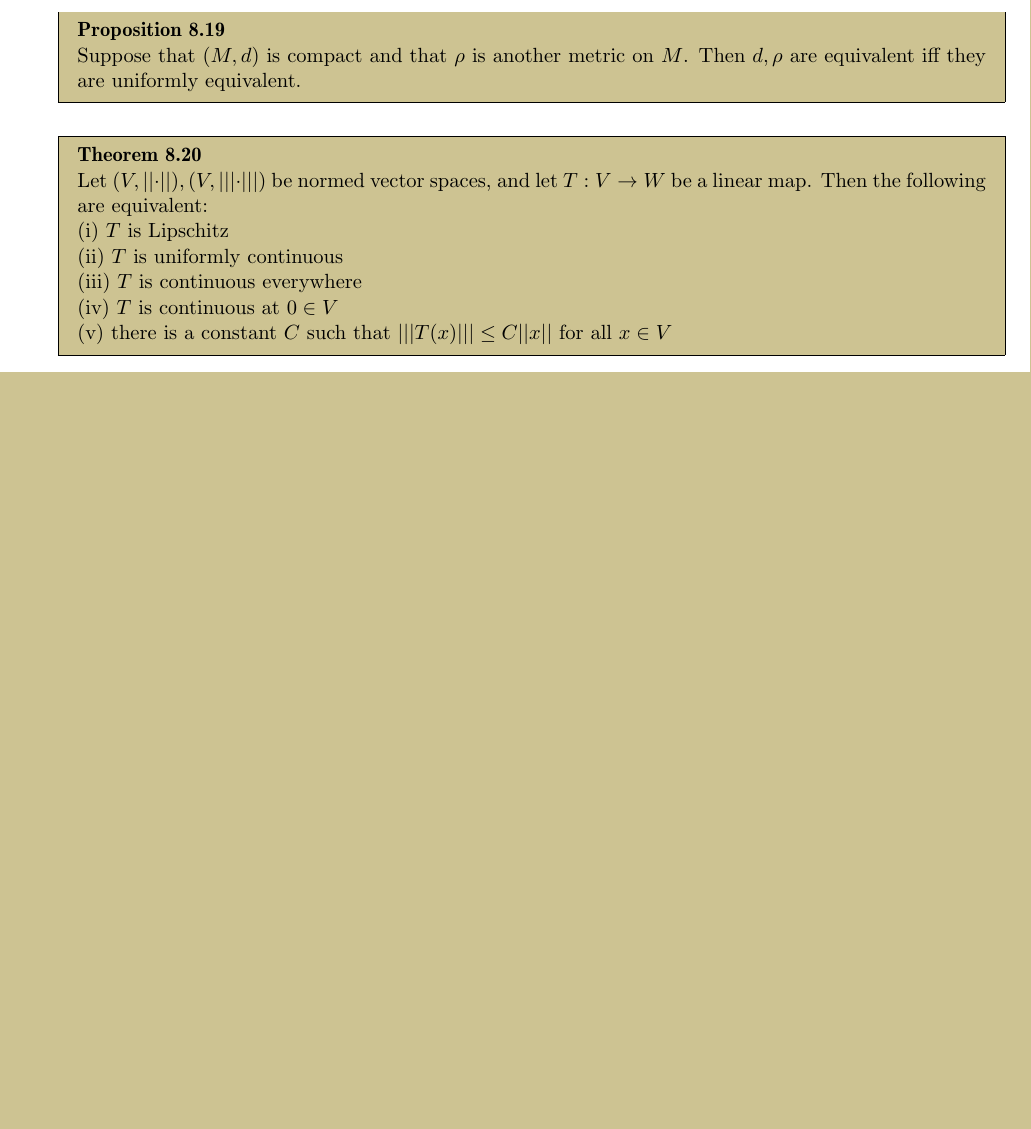
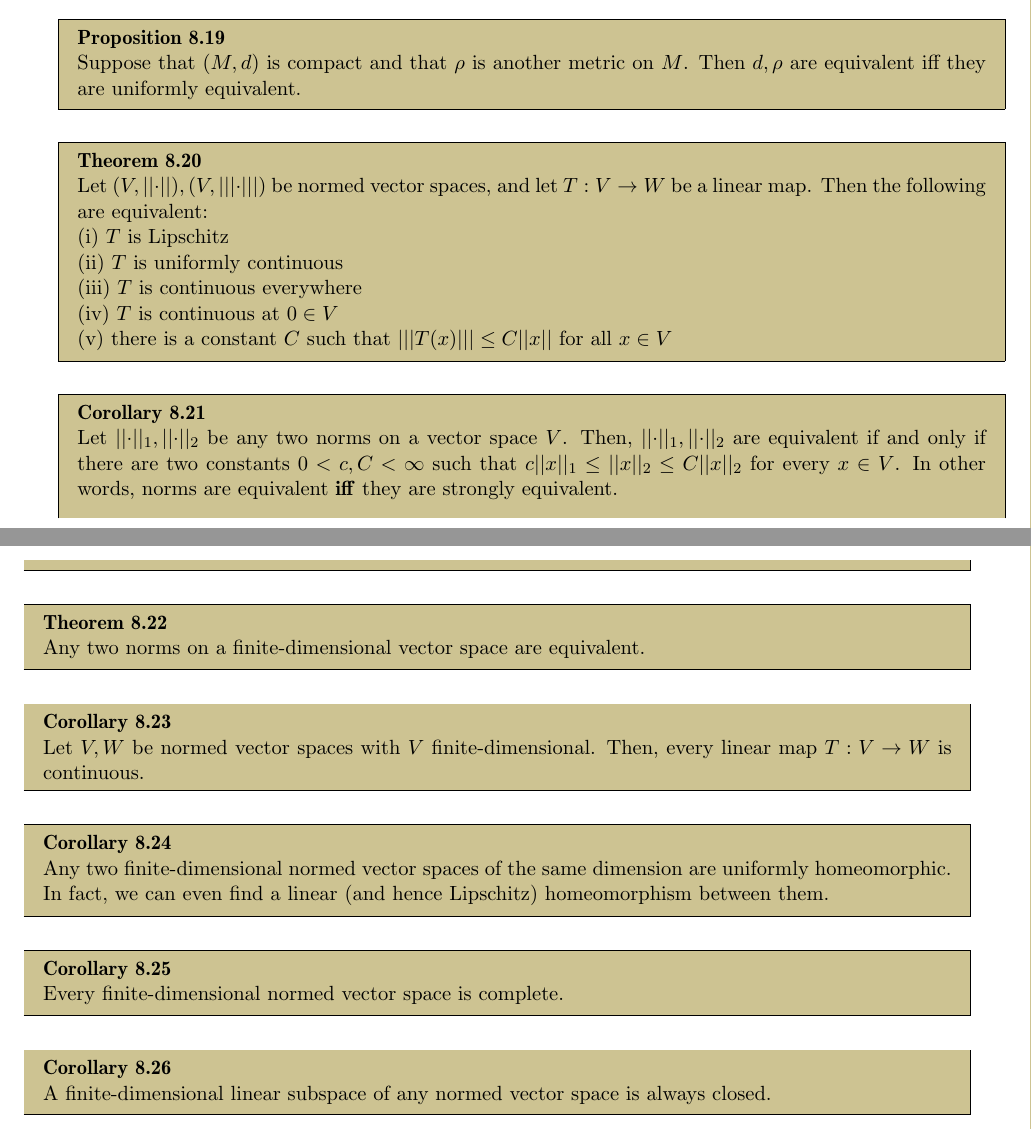
Before and after one commit to geomlyd/math_solutions, a LaTeX book (carothers_ra/results_summary.tex, which reads carothers_ra/ch8_summary.tex): part of page 6 of 6 before the commit and two parts of pages 6 and 7 of 7 after it, the two joined at a grey line, cut so that both start at the same text, the shorter picture padded with empty space. Compiled offline with pdfLaTeX.

Commit message:
Carothers Ex. 8.84

```diff
--- a/carothers_ra/ch8_summary.tex
+++ b/carothers_ra/ch8_summary.tex
@@ -91,3 +91,31 @@
 
     (v) there is a constant $C$ such that $\lvert \lvert \lvert T(x) \rvert \rvert \rvert \leq C \lvert \lvert x \rvert \rvert$ for all $x \in V$
 \end{theorem}
+
+\begin{corollary}{8.21}
+    Let $\lvert \lvert \cdot \rvert \rvert_1, \lvert \lvert \cdot \rvert \rvert_2$ be any two norms on a vector space $V$.
+    Then, $\lvert \lvert \cdot \rvert \rvert_1, \lvert \lvert \cdot \rvert \rvert_2$ are equivalent if and only if there are two constants $0 < c, C < \infty$ such that $c \lvert \lvert x \rvert \rvert_1 \leq \lvert \lvert x \rvert \rvert_2 \leq C \lvert \lvert x \rvert \rvert_2$ for every $x \in V$.
+    In other words, norms are equivalent \textbf{iff} they are strongly equivalent.
+\end{corollary}
+
+\begin{theorem}{8.22}
+    Any two norms on a finite-dimensional vector space are equivalent.
+\end{theorem}
+
+\begin{corollary}{8.23}
+    Let $V, W$ be normed vector spaces with $V$ finite-dimensional.
+    Then, every linear map $T: V \rightarrow W$ is continuous.
+\end{corollary}
+
+\begin{corollary}{8.24}
+    Any two finite-dimensional normed vector spaces of the same dimension are uniformly homeomorphic.
+    In fact, we can even find a linear (and hence Lipschitz) homeomorphism between them.
+\end{corollary}
+
+\begin{corollary}{8.25}
+    Every finite-dimensional normed vector space is complete.
+\end{corollary}
+
+\begin{corollary}{8.26}
+    A finite-dimensional linear subspace of any normed vector space is always closed.
+\end{corollary}
```
Also changed, not shown: carothers_ra/ch8.tex (+13 -0 lines), carothers_ra/main.pdf, carothers_ra/results_summary.pdf.
